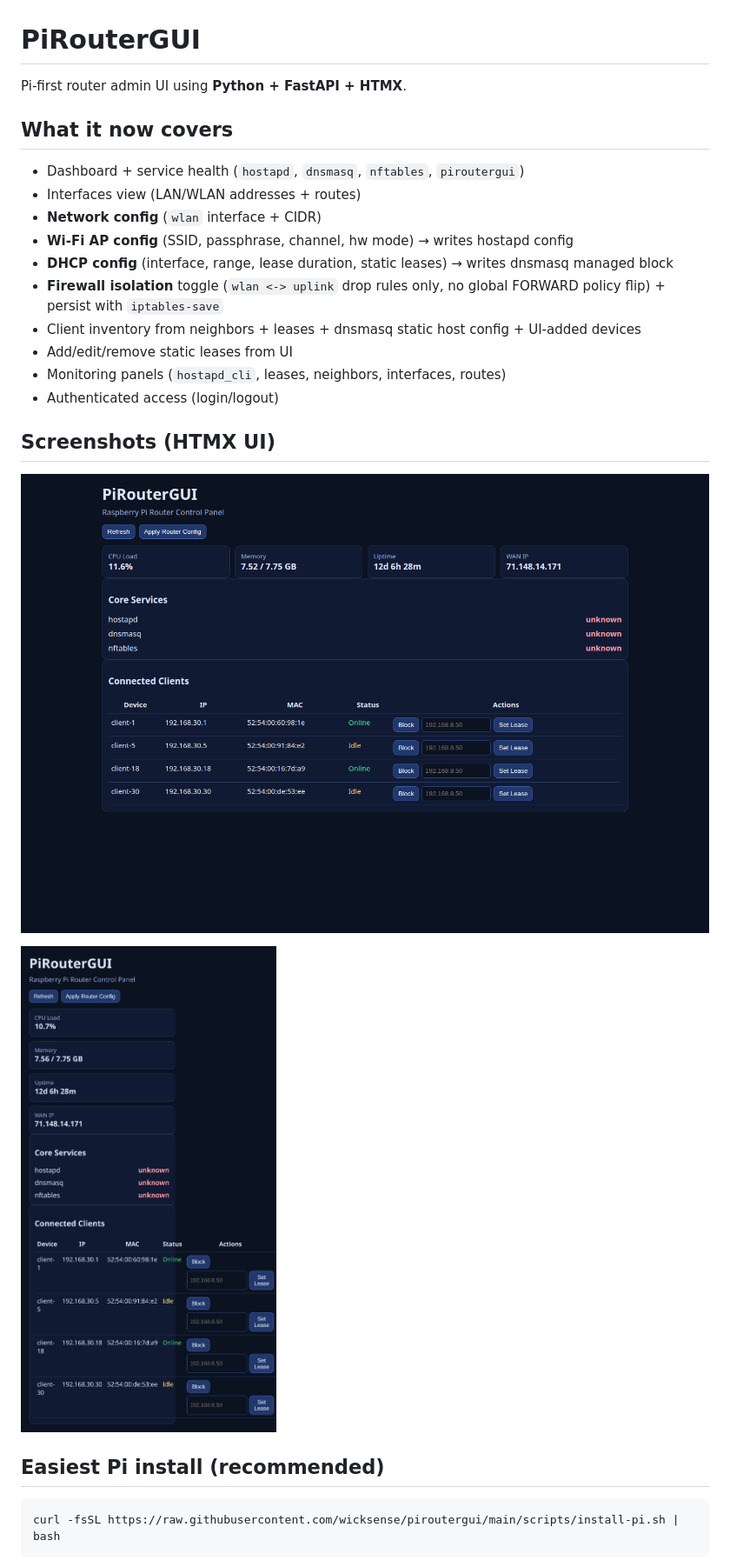
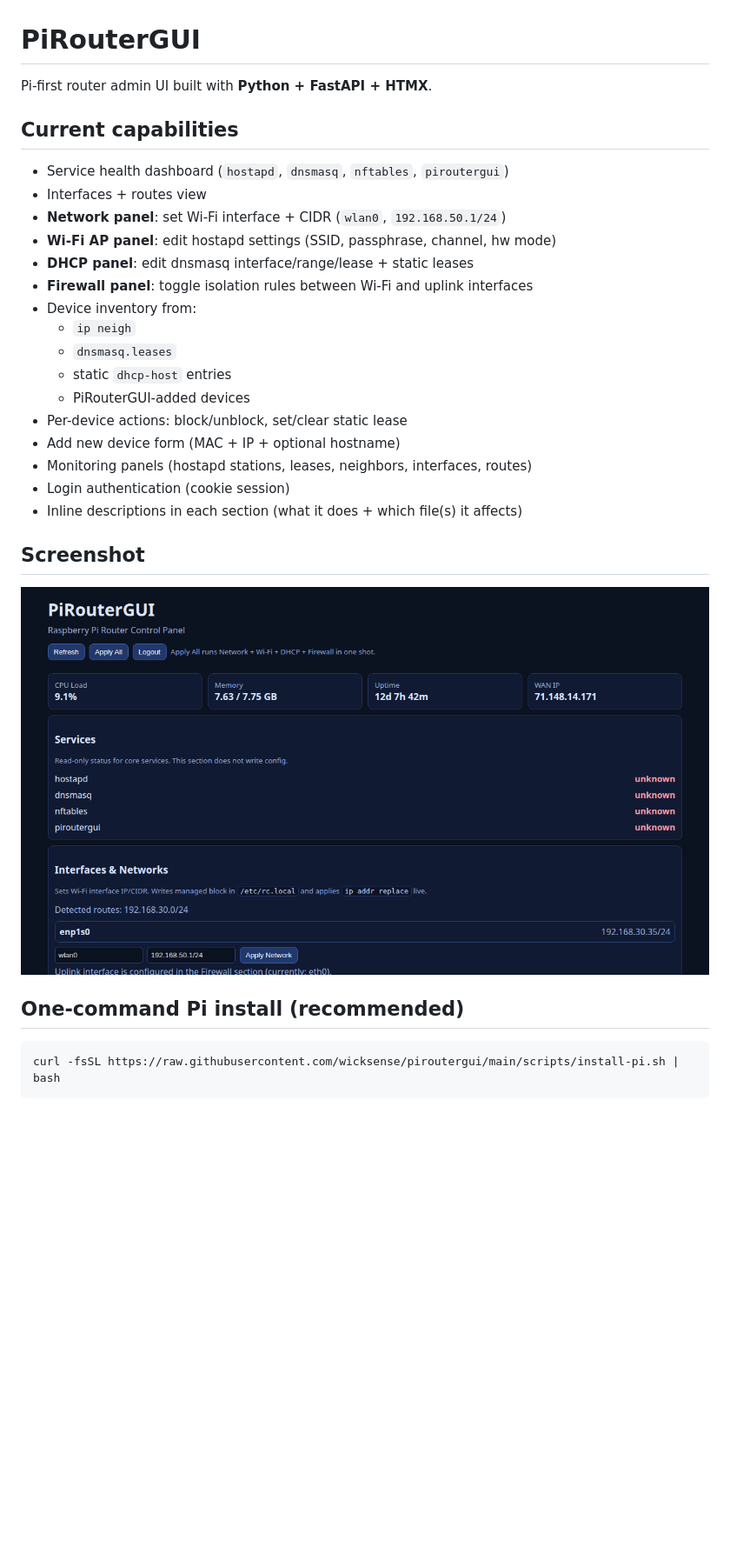
Before and after one commit to wicksense/piroutergui, a Markdown page: README.md, the part around the change printed below. Shown: that part at 87% size. Drawn GitHub-style; pictures changed too: docs/assets/htmx-dashboard-desktop.png, docs/assets/htmx-dashboard-mobile.png (deleted); blank space fills up the shorter version.

Commit message:
docs: refresh README, keep only updated desktop screenshot

````diff
--- a/README.md
+++ b/README.md
@@ -1,19 +1,25 @@
 # PiRouterGUI
 
-Pi-first router admin UI using **Python + FastAPI + HTMX**.
+Pi-first router admin UI built with **Python + FastAPI + HTMX**.
 
-## What it now covers
+## Current capabilities
 
-- Dashboard + service health (`hostapd`, `dnsmasq`, `nftables`, `piroutergui`)
-- Interfaces view (LAN/WLAN addresses + routes)
-- **Network config** (`wlan` interface + CIDR)
-- **Wi-Fi AP config** (SSID, passphrase, channel, hw mode) → writes hostapd config
-- **DHCP config** (interface, range, lease duration, static leases) → writes dnsmasq managed block
-- **Firewall isolation** toggle (`wlan <-> uplink` drop rules only, no global FORWARD policy flip) + persist with `iptables-save`
-- Client inventory from neighbors + leases + dnsmasq static host config + UI-added devices
-- Add/edit/remove static leases from UI
-- Monitoring panels (`hostapd_cli`, leases, neighbors, interfaces, routes)
-- Authenticated access (login/logout)
+- Service health dashboard (`hostapd`, `dnsmasq`, `nftables`, `piroutergui`)
+- Interfaces + routes view
+- **Network panel**: set Wi‑Fi interface + CIDR (`wlan0`, `192.168.50.1/24`)
+- **Wi‑Fi AP panel**: edit hostapd settings (SSID, passphrase, channel, hw mode)
+- **DHCP panel**: edit dnsmasq interface/range/lease + static leases
+- **Firewall panel**: toggle isolation rules between Wi‑Fi and uplink interfaces
+- Device inventory from:
+  - `ip neigh`
+  - `dnsmasq.leases`
+  - static `dhcp-host` entries
+  - PiRouterGUI-added devices
+- Per-device actions: block/unblock, set/clear static lease
+- Add new device form (MAC + IP + optional hostname)
+- Monitoring panels (hostapd stations, leases, neighbors, interfaces, routes)
+- Login authentication (cookie session)
+- Inline descriptions in each section (what it does + which file(s) it affects)
 
-## Screenshots (HTMX UI)
+## Screenshot
 
@@ -21,7 +27,5 @@ Pi-first router admin UI using **Python + FastAPI + HTMX**.
 
-![PiRouterGUI HTMX mobile dashboard](docs/assets/htmx-dashboard-mobile.png)
-
-## Easiest Pi install (recommended)
+## One-command Pi install (recommended)
 
 ```bash
 curl -fsSL https://raw.githubusercontent.com/wicksense/piroutergui/main/scripts/install-pi.sh | bash
````
Also changed, not shown: other parts of README.md (+27 -19 lines), docs/assets/dashboard-desktop.png (deleted), docs/assets/dashboard-mobile.png (deleted).
